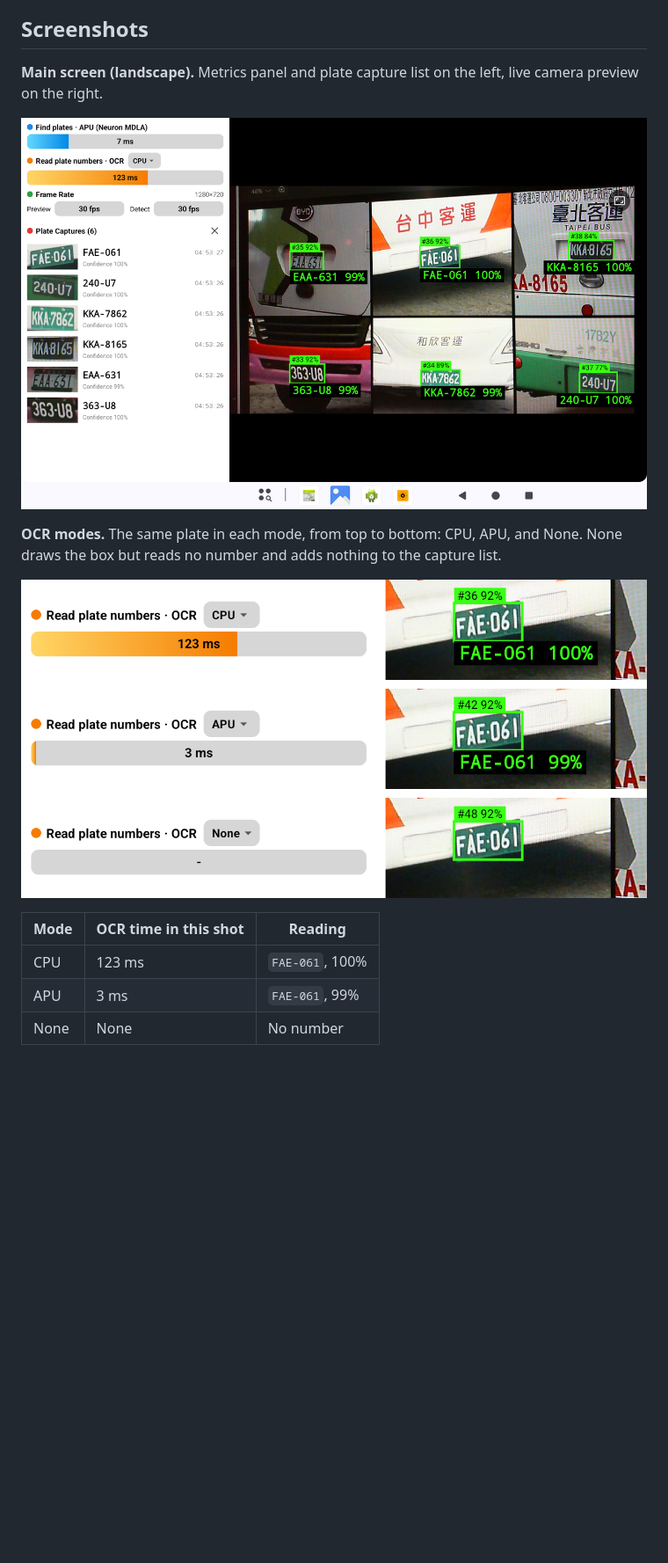
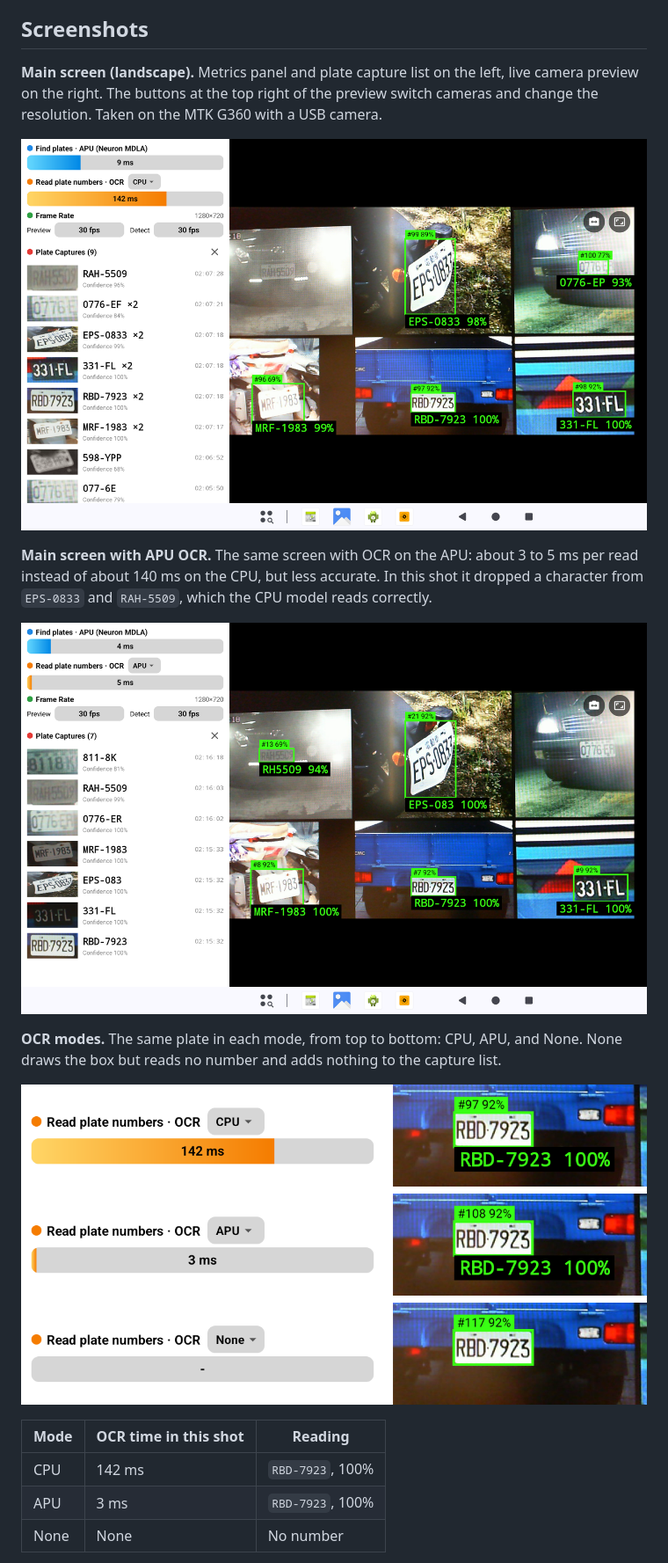
Before and after one commit to icommori/LicensePlateRecognition, a Markdown page: README.md, the part around one of its changes. Shown at 88% size. GitHub-like rendering; pictures changed too: images/main_screen.png, images/main_screen_apu.png (added), images/ocr_modes.png; blank space fills up the shorter version.

Commit message:
docs: add built-in camera support, G360 benchmarks, and new screenshots
Co-Authored-By: Claude Opus 5.5 <noreply@anthropic.com>

```diff
--- a/README.md
+++ b/README.md
@@ -14,9 +15,13 @@ An Android app that recognizes Taiwanese license plates in real time. It reads v
 - Runs in landscape and keeps the screen on while in the foreground. The test device ignores app orientation requests, so the app locks the system rotation to landscape while it is in the foreground and restores it when you leave. This needs the "Modify system settings" permission, which the app asks for on first launch; until it is granted, the app uses its portrait layout
 
 ## Screenshots
-**Main screen (landscape).** Metrics panel and plate capture list on the left, live camera preview on the right.
+**Main screen (landscape).** Metrics panel and plate capture list on the left, live camera preview on the right. The buttons at the top right of the preview switch cameras and change the resolution. Taken on the MTK G360 with a USB camera.
 
 ![Main screen in landscape, with the metrics panel, plate capture list, and camera preview](images/main_screen.png)
+
+**Main screen with APU OCR.** The same screen with OCR on the APU: about 3 to 5 ms per read instead of about 140 ms on the CPU, but less accurate. In this shot it dropped a character from `EPS-0833` and `RAH-5509`, which the CPU model reads correctly.
+
+![Main screen with OCR set to APU](images/main_screen_apu.png)
 
 **OCR modes.** The same plate in each mode, from top to bottom: CPU, APU, and None. None draws the box but reads no number and adds nothing to the capture list.
 
@@ -24,8 +29,8 @@ An Android app that recognizes Taiwanese license plates in real time. It reads v
 
 | Mode | OCR time in this shot | Reading |
 |------|-----------------------|---------|
-| CPU | 123 ms | `FAE-061`, 100% |
-| APU | 3 ms | `FAE-061`, 99% |
+| CPU | 142 ms | `RBD-7923`, 100% |
+| APU | 3 ms | `RBD-7923`, 100% |
 | None | None | No number |
 
 The displayed time is the last read before the plate locks, so it varies: APU reads in the app were seen from 3 to 10 ms, and the first reads after loading can reach about 14 ms. Both models read this plate correctly. One plate does not show the accuracy difference; see [Why OCR Runs on the CPU](#why-ocr-runs-on-the-cpu).
```
Also changed, not shown: other parts of README.md (+25 -8 lines), images/plate_captures.png, images/plate_overlay.png.
